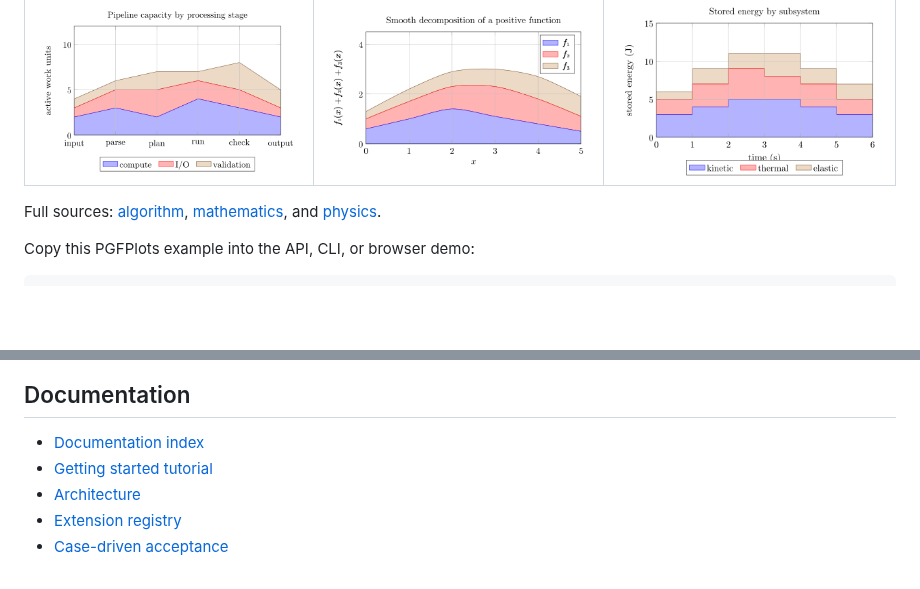
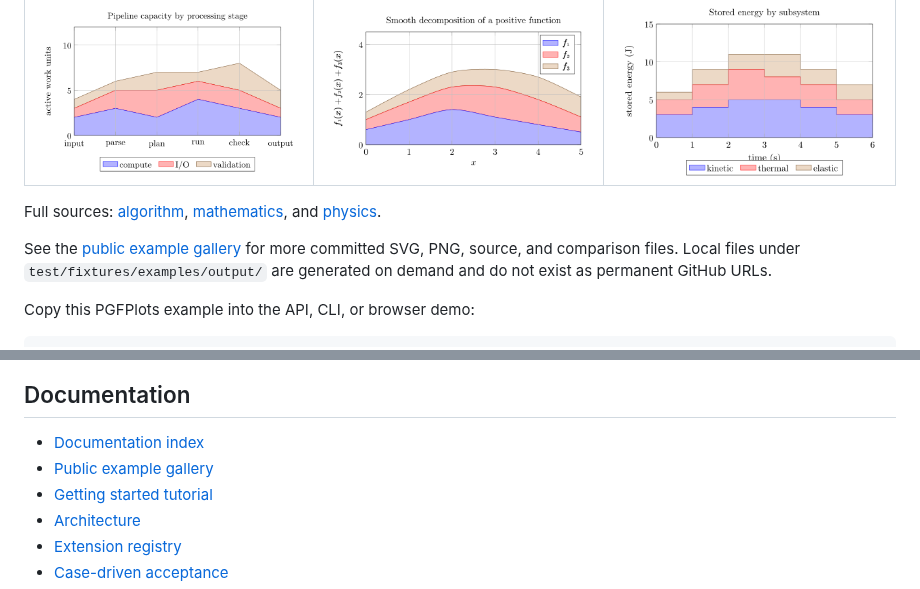
Before and after one commit to gezhi-io/tikzkit, a Markdown page: README.md, 2 parts joined by grey strips. GitHub-like rendering; blank space fills up the shorter version.

Commit message:
Organize public example documentation

```diff
--- a/README.md
+++ b/README.md
@@ -47,6 +47,11 @@ The following images were rendered by TikZKit itself.
 Full sources: [algorithm](test/fixtures/examples/pgfplots/stacked-area/algorithm.tex),
 [mathematics](test/fixtures/examples/pgfplots/stacked-area/math.tex), and
 [physics](test/fixtures/examples/pgfplots/stacked-area/physics.tex).
+
+See the [public example gallery](docs/examples.md) for more committed SVG,
+PNG, source, and comparison files. Local files under
+`test/fixtures/examples/output/` are generated on demand and do not exist as
+permanent GitHub URLs.
 
 Copy this PGFPlots example into the API, CLI, or browser demo:
 
@@ -132,6 +137,7 @@ npx tikz2svg diagram.tex -o diagram.svg --strict
 ## Documentation
 
 - [Documentation index](docs/README.md)
+- [Public example gallery](docs/examples.md)
 - [Getting started tutorial](docs/getting-started.md)
 - [Architecture](docs/architecture.md)
 - [Extension registry](docs/extension-registry.md)
```
Also changed, not shown: docs/README.md (+2 -0 lines), docs/examples.md (added, +46 -0 lines), docs/generated-artifacts.md (+25 -0 lines), docs/images/examples/aggregation-blocks-comparison.png (added), docs/images/examples/aggregation-blocks.png (added), 3 other files.
